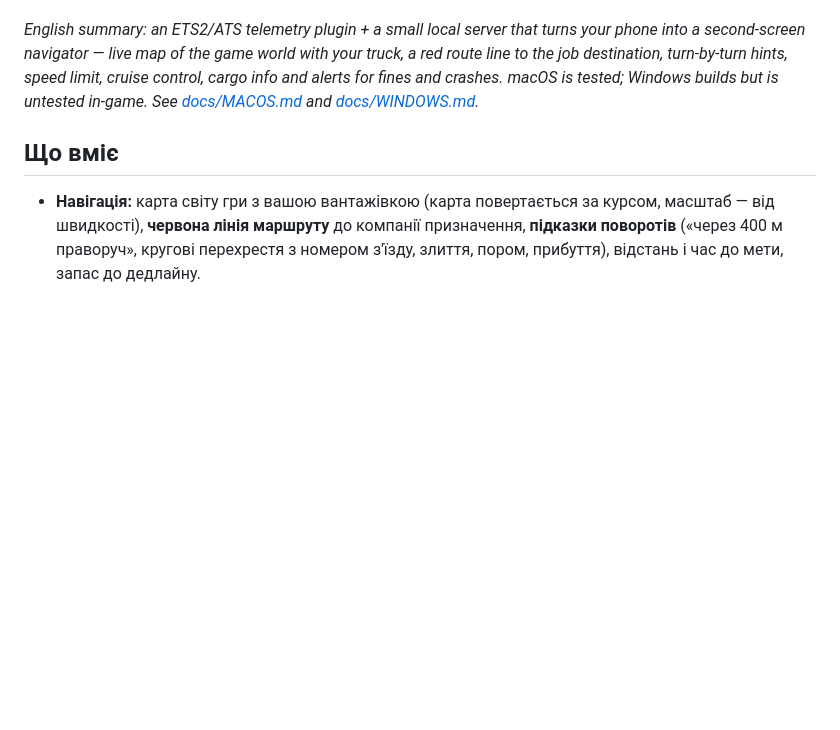
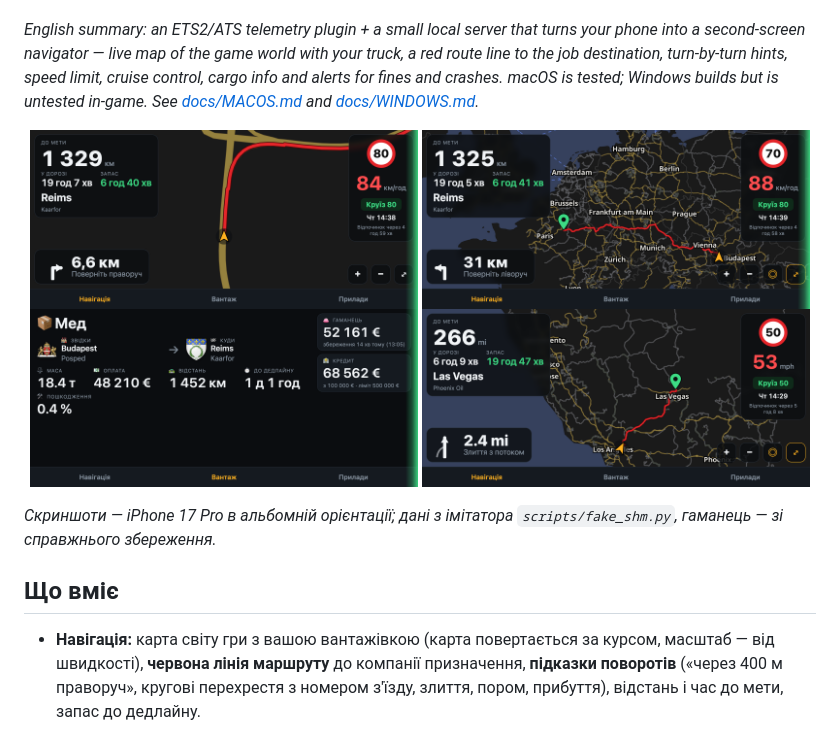
Before and after one commit to ArmadilloMikeOps/ets2-phone-nav, a Markdown page: README.md, the part around the change. GitHub-like rendering; pictures changed too: docs/screenshots/ats-overview.png (added), docs/screenshots/cargo.png (added), docs/screenshots/nav.png (added); blank space fills up the shorter version.

```diff
--- a/README.md
+++ b/README.md
@@ -10,6 +10,15 @@ second-screen navigator — live map of the game world with your truck, a red ro
 destination, turn-by-turn hints, speed limit, cruise control, cargo info and alerts for fines and crashes.
 macOS is tested; Windows builds but is untested in-game. See [docs/MACOS.md](docs/MACOS.md) and
 [docs/WINDOWS.md](docs/WINDOWS.md).*
+
+<p align="center">
+  <img src="docs/screenshots/nav.png" width="49%" alt="Навігація: маршрут, підказка повороту, поворотник">
+  <img src="docs/screenshots/overview.png" width="49%" alt="Огляд маршруту Будапешт → Реймс">
+  <img src="docs/screenshots/cargo.png" width="49%" alt="Вантаж: герби міст, гаманець і кредит">
+  <img src="docs/screenshots/ats-overview.png" width="49%" alt="ATS: Лос-Анджелес → Лас-Вегас">
+</p>
+
+*Скриншоти — iPhone 17 Pro в альбомній орієнтації; дані з імітатора `scripts/fake_shm.py`, гаманець — зі справжнього збереження.*
 
 ## Що вміє
 
```
Also changed, not shown: docs/screenshots/dash.png (added), 4 other files.
